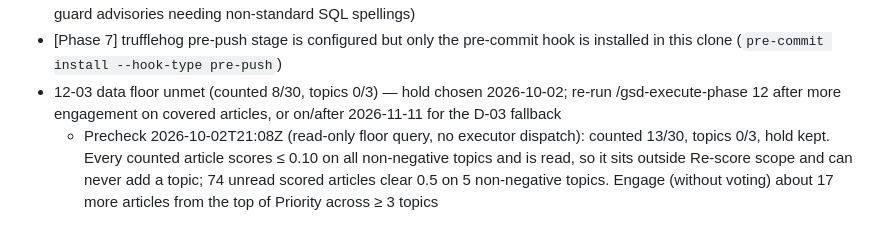
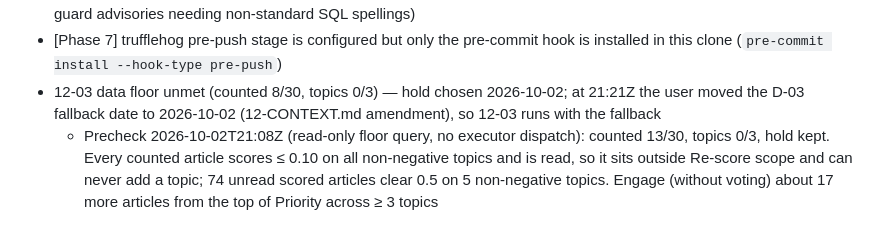
Before and after one commit to sbartram/myfeeder, a Markdown page: .planning/STATE.md, the part around the change. Rendered like a GitHub page.

Commit message:
docs(phase-12): move the D-03 fallback date to 2026-10-02
The user chose to take the D-03 fallback now instead of on 2026-11-11.
Every counted engaged article scores <= 0.10 on all non-negative
topics, so engagement adds nothing to any topic and the floor's topic
clause cannot be met by normal reading. Shipping 0.25/0.5/8 marked
"revisit" changes no badge today and releases Suggested topics, which
would list all 13 counted articles.

Co-Authored-By: Claude Opus 5.5 (1M context) <noreply@anthropic.com>

```diff
--- a/.planning/STATE.md
+++ b/.planning/STATE.md
@@ -106,7 +106,7 @@ Settled for v0.3.0 before roadmapping (do not reopen):
 - [Phase 6] 06-UI-REVIEW.md 21/24: picker can overflow a narrow pane (positioned against viewport), vote-error toasts announced politely not as alert, aria-controls points at an absent element when picker is closed
 - [Phase 7] 07-REVIEW-DISPOSITION.md: 12 findings open and non-blocking (e.g. WR-01 breaker log prints "-1.0%" rates on OPEN_TO_HALF_OPEN/HALF_OPEN_TO_CLOSED; IN-01 70/40 first-paint badge flash; WR-05/IN-10 drift-guard advisories needing non-standard SQL spellings)
 - [Phase 7] trufflehog pre-push stage is configured but only the pre-commit hook is installed in this clone (`pre-commit install --hook-type pre-push`)
-- 12-03 data floor unmet (counted 8/30, topics 0/3) — hold chosen 2026-10-02; re-run /gsd-execute-phase 12 after more engagement on covered articles, or on/after 2026-11-11 for the D-03 fallback
+- 12-03 data floor unmet (counted 8/30, topics 0/3) — hold chosen 2026-10-02; at 21:21Z the user moved the D-03 fallback date to 2026-10-02 (12-CONTEXT.md amendment), so 12-03 runs with the fallback
   - Precheck 2026-10-02T21:08Z (read-only floor query, no executor dispatch): counted 13/30, topics 0/3, hold kept. Every counted article scores ≤ 0.10 on all non-negative topics and is read, so it sits outside Re-score scope and can never add a topic; 74 unread scored articles clear 0.5 on 5 non-negative topics. Engage (without voting) about 17 more articles from the top of Priority across ≥ 3 topics
 
 ### Quick Tasks Completed
```
Also changed, not shown: 2 other files.
